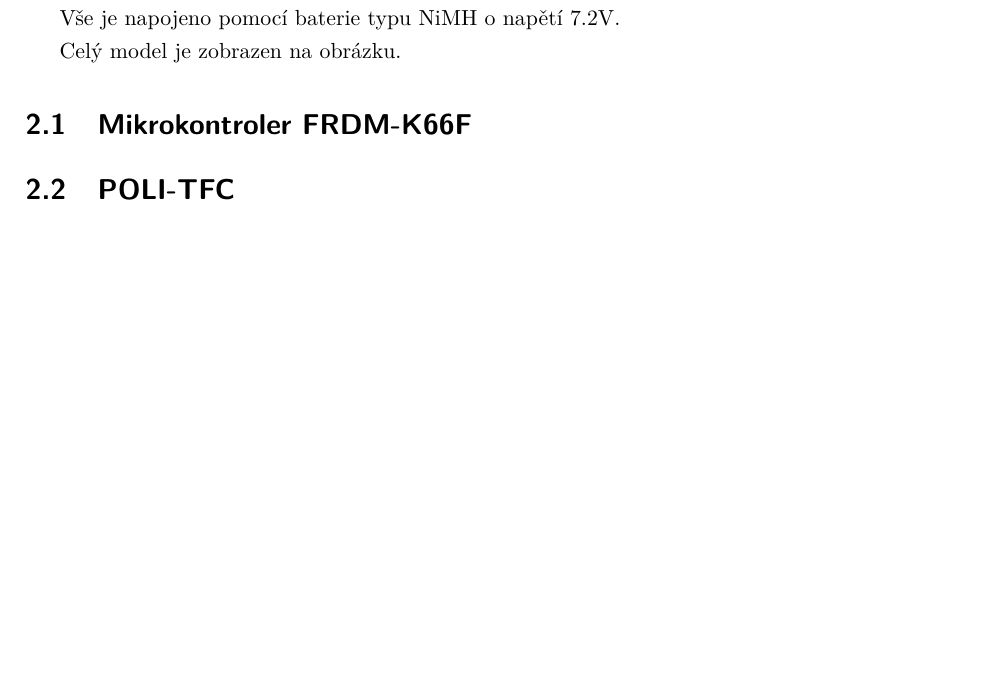
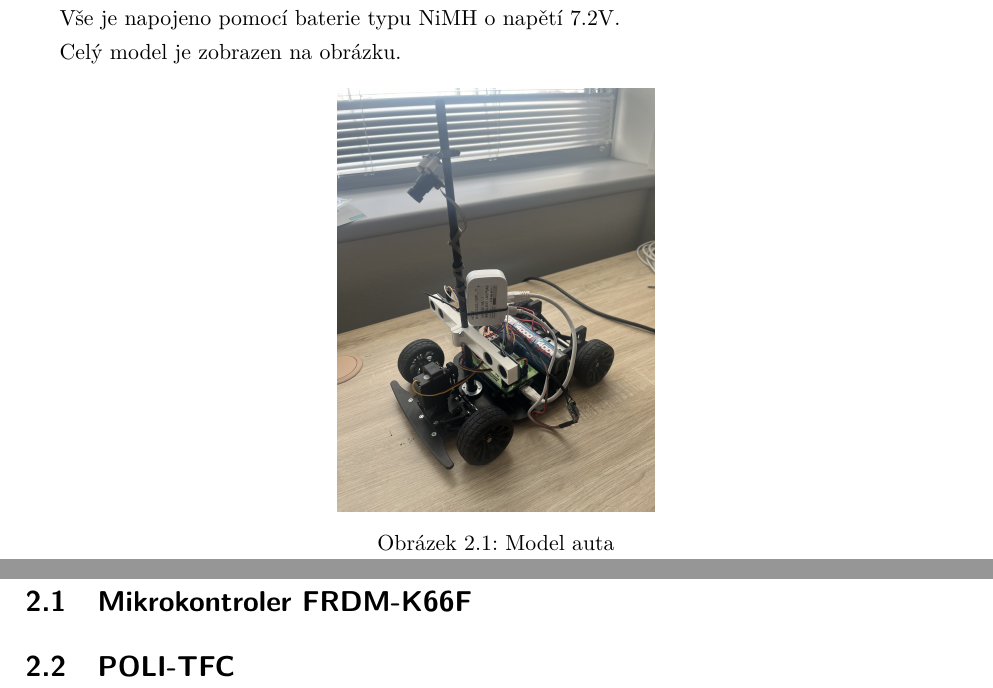
Before and after one commit to gaitovrat/bachelor, a LaTeX thesis (Text/BachelorThesis.tex, which reads Text/Chapters/CarModel.tex): part of page 11 of 12 before the commit and two parts of pages 11 and 12 of 13 after it, the two joined at a grey line, cut so that both start at the same text, the shorter picture padded with empty space. Compiled offline with pdfLaTeX.

Commit message:
Add car image

```diff
--- a/Text/Chapters/CarModel.tex
+++ b/Text/Chapters/CarModel.tex
@@ -19,7 +19,12 @@ pomocí Ethernet portu.
 Vše je napojeno pomocí baterie typu NiMH o napětí 7.2V.
 
 Celý model je zobrazen na obrázku.
-% TODO: Add image Alamak model.
+\begin{figure}[h]
+    \centering
+    \includegraphics[width=0.45\linewidth, angle=-90]{Figures/car.jpeg}
+    \caption{Model auta}
+    \label{fig:1}
+\end{figure}
 
 \section{Mikrokontroler FRDM-K66F}
 \label{sec:FRDM-K66F}
```
Also changed, not shown: Text/Figures/car.jpeg (added), 1 other file.
